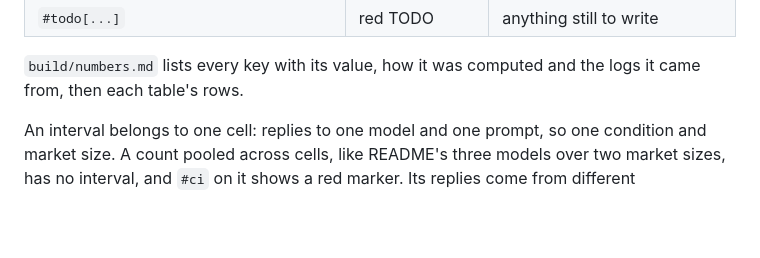
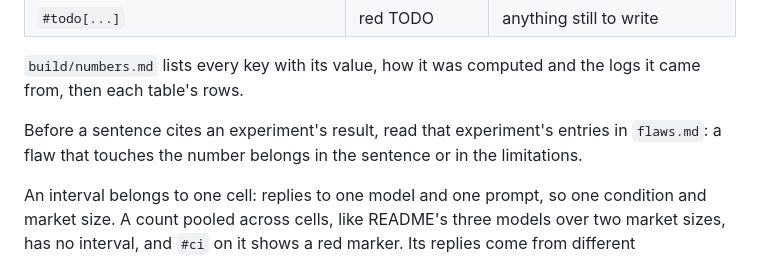
Before and after one commit to carver/apart-research-collusion-sprint-2026, a Markdown page: paper/README.md, the part around the change. GitHub-like rendering; blank space fills up the shorter version.

```diff
--- a/paper/README.md
+++ b/paper/README.md
@@ -25,6 +25,8 @@ Write one sentence per line, so diffs and merges go sentence by sentence. Never
 | `#todo[...]` | red TODO | anything still to write |
 
 `build/numbers.md` lists every key with its value, how it was computed and the logs it came from, then each table's rows.
+
+Before a sentence cites an experiment's result, read that experiment's entries in `flaws.md`: a flaw that touches the number belongs in the sentence or in the limitations.
 
 An interval belongs to one cell: replies to one model and one prompt, so one condition and market size. A count pooled across cells, like README's three models over two market sizes, has no interval, and `#ci` on it shows a red marker. Its replies come from different distributions, so a Wilson interval over them would be too narrow.
 
```
Also changed, not shown: AGENTS.md (+1 -1 lines).
